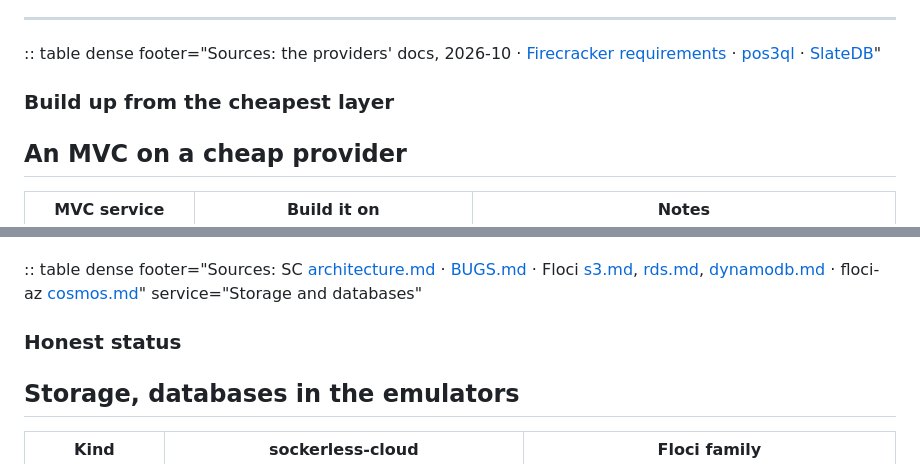
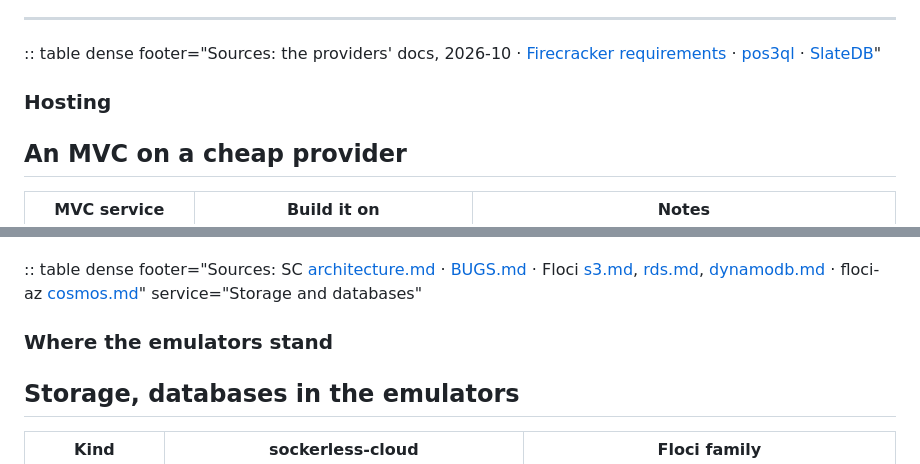
Before and after one commit to e6qu/e6qu.github.io, a Markdown page: presentations/so-you-want-to-code-your-own-cloud/slides.md, 2 parts joined by grey strips. Drawn GitHub-style.

Commit message:
Replace stock phrases in two slide labels
Co-Authored-By: Claude Opus 5.5 <noreply@anthropic.com>
Claude-Session: https://claude.ai/code/session_0141eKVXyvD3tvVUvJrBkXTq

```diff
--- a/presentations/so-you-want-to-code-your-own-cloud/slides.md
+++ b/presentations/so-you-want-to-code-your-own-cloud/slides.md
@@ -247,7 +247,7 @@ All seven offer S3-compatible object storage; all but Hetzner offer managed Post
 
 :: table dense footer="Sources: the providers' docs, 2026-10 · [Firecracker requirements](https://github.com/firecracker-microvm/firecracker/blob/main/docs/getting-started.md) · [pos3ql](https://github.com/e6qu/pos3ql) · [SlateDB](https://slatedb.io)"
 
-### Build up from the cheapest layer
+### Hosting
 
 ## An MVC on a cheap provider
 
@@ -419,7 +419,7 @@ The emulators run these as containers: Lambda on AWS's base images, Azure Functi
 
 :: table dense footer="Sources: SC [architecture.md](https://github.com/e6qu/sockerless-cloud/blob/a614ccfa97d463dd823eed9e67b2a81f6c345e43/docs/architecture.md) · [BUGS.md](https://github.com/e6qu/sockerless-cloud/blob/a614ccfa97d463dd823eed9e67b2a81f6c345e43/BUGS.md) · Floci [s3.md](https://github.com/floci-io/floci/blob/b280a7764a8e5cad24e3f364fc98c660735c0a85/docs/services/s3.md), [rds.md](https://github.com/floci-io/floci/blob/b280a7764a8e5cad24e3f364fc98c660735c0a85/docs/services/rds.md), [dynamodb.md](https://github.com/floci-io/floci/blob/b280a7764a8e5cad24e3f364fc98c660735c0a85/docs/services/dynamodb.md) · floci-az [cosmos.md](https://github.com/floci-io/floci-az/blob/e2b6c9022fbb6bf8545450a0c48b29619491661d/docs/services/cosmos.md)" service="Storage and databases"
 
-### Honest status
+### Where the emulators stand
 
 ## Storage, databases in the emulators
 
```
